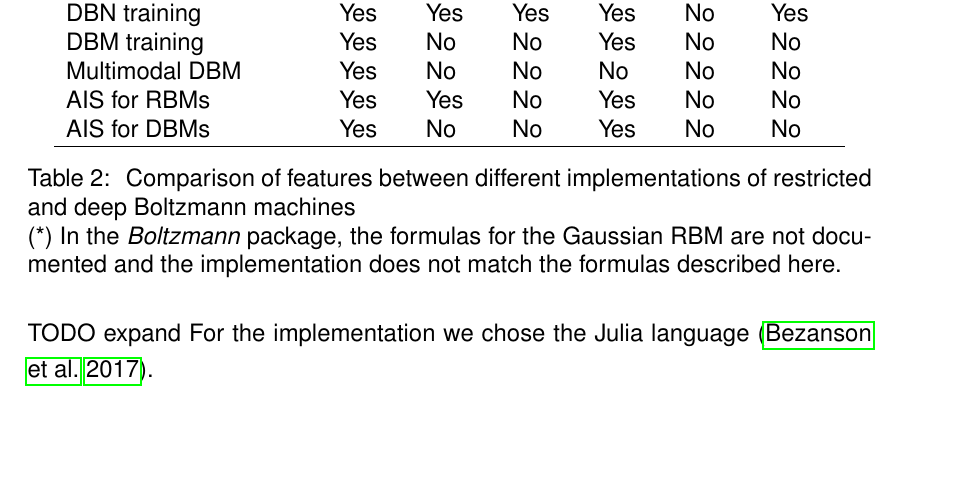
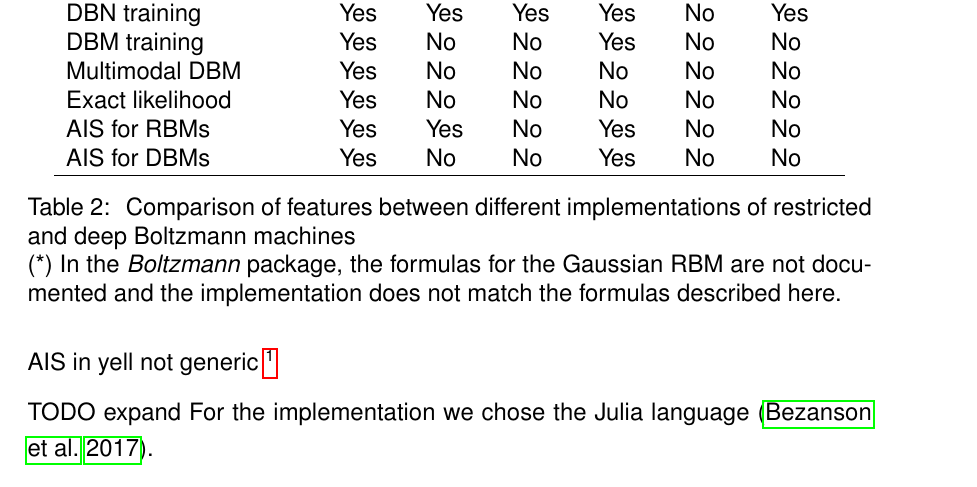
Before and after one commit to stefan-m-lenz/ThesisScHum, a LaTeX document (main.tex): part of page 33 of 113, cut so that both start at the same text, the shorter picture padded with empty space. Compiled offline with pdfLaTeX.

Commit message:
Exact likelihood

```diff
--- a/main.tex
+++ b/main.tex
@@ -811,6 +811,7 @@ Gaussian RBM (Cho) & Yes & No & No (*)  & No & No & No \\
 DBN training & Yes & Yes & Yes & Yes & No & Yes \\
 DBM training & Yes & No & No & Yes & No & No \\
 Multimodal DBM & Yes & No & No & No & No & No \\
+Exact likelihood & Yes & No & No & No & No & No \\
 AIS for RBMs & Yes & Yes & No & Yes & No & No \\
 AIS for DBMs & Yes & No & No & Yes & No & No \\
 \hline
@@ -821,12 +822,15 @@ AIS for DBMs & Yes & No & No & Yes & No & No \\
 
 The implementation of \cite{theis2011deepbelief} (\apkg{deepbelief}), and TODO \apkg{darch} \citep{darch},
 No learning of $\sigma$ in other implementations. Difficult anyway.
+% pseudo-likelihood: https://scikit-learn.org/0.23/modules/generated/sklearn.neural_network.BernoulliRBM.html
 
 The Julia package \apkg{Boltzmann} existed before the \apkg{BoltzmannMachines} package.
 It was very much in development and did not have the desired features, so it seemed to be simpler to start with a clean slate and implement the desired features in a new package that was designed for training DBMs and not only RBMs.
 In particular, the algorithm for training deep Boltzmann machines is still not implemented in the \apkg{Boltzmann} package as of version 0.7.
 
 The package of \cite{theis2011deepbelief}
+
+AIS in yell not generic \footnote[1]{\url{https://github.com/yell/boltzmann-machines/blob/93ece3497816ccf08f687e3237007544268788e7/boltzmann_machines/dbm.py\#L902}}
 
 %TODO Tensorflow.jl
 
```
